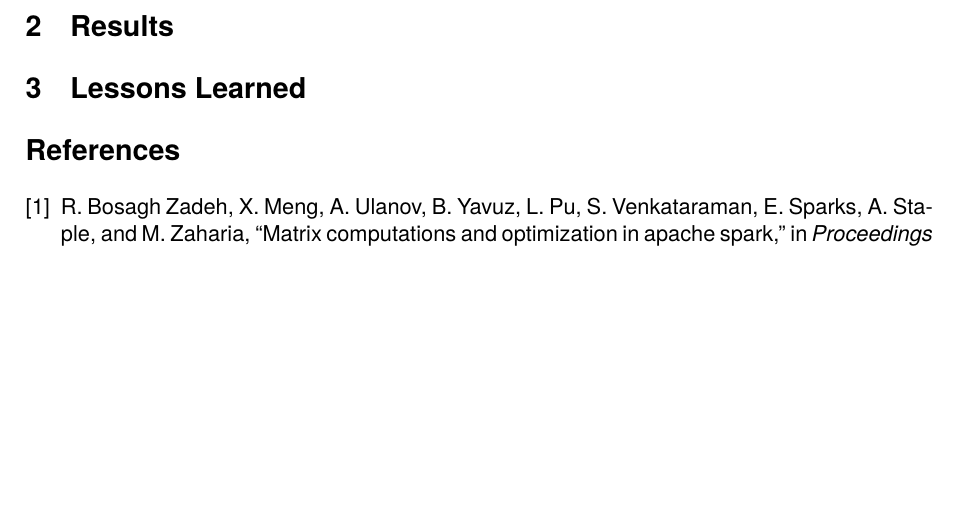
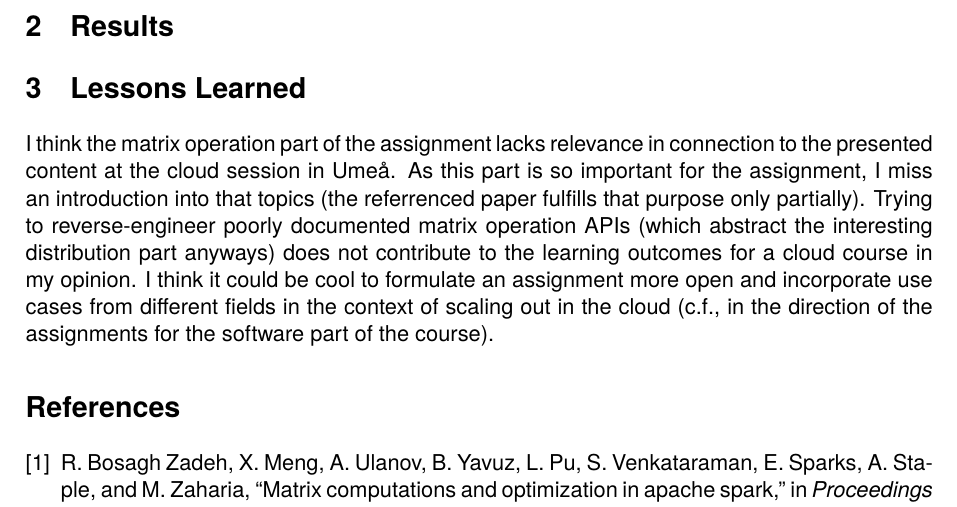
Before and after one commit to joe4dev/wasp-cloud-spark, a LaTeX document (report/spark_report.tex): part of page 3 of 3, cut so that both start at the same text, the shorter picture padded with empty space. Compiled offline with pdfLaTeX; a LaTeX package or settings file that is missing is left out.

Commit message:
Add lessons learned draft

```diff
--- a/report/spark_report.tex
+++ b/report/spark_report.tex
@@ -107,7 +107,10 @@ Stackdriver integrates seemlessly into Google Dataproc and provides charts of CP
 \section{Lessons Learned}
 % In your report, include a link to your code on github.
 % Include a section where you comment on what you have learned, what did you think about the assignment, if you feel it is too easy, too hard, or something else. Please comment on what you liked an what you did not like.
-
+I think the matrix operation part of the assignment lacks relevance in connection to the presented content at the cloud session in Umeå.
+As this part is so important for the assignment, I miss an introduction into that topics (the referrenced paper fulfills that purpose only partially).
+Trying to reverse-engineer poorly documented matrix operation APIs (which abstract the interesting distribution part anyways) does not contribute to the learning outcomes for a cloud course in my opinion.
+I think it could be cool to formulate an assignment more open and incorporate use cases from different fields in the context of scaling out in the cloud (c.f., in the direction of the assignments for the software part of the course).
 
 \bibliographystyle{IEEEtran}
 \bibliography{cloud-linalg.bib}
```
